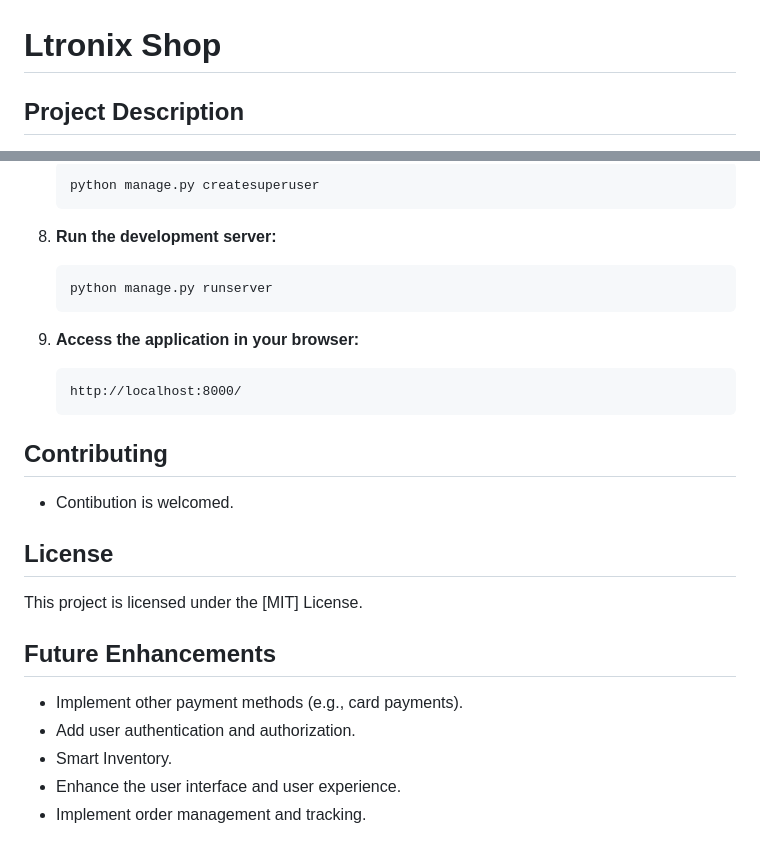
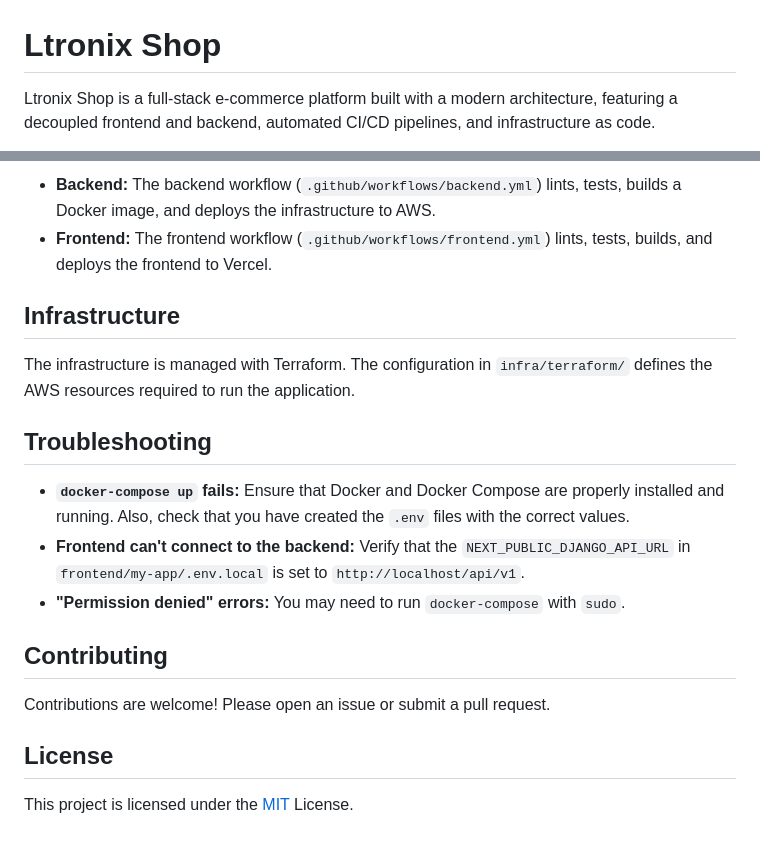
Before and after one commit to ndunguloren96/ltronix-shop, a Markdown page: README.md, 2 parts joined by grey strips. Drawn GitHub-style.

````diff
--- a/README.md
+++ b/README.md
@@ -1,4 +1,4 @@
 # Ltronix Shop
 
-## Project Description
+Ltronix Shop is a full-stack e-commerce platform built with a modern architecture, featuring a decoupled frontend and backend, automated CI/CD pipelines, and infrastructure as code.
 
@@ -87,32 +155,21 @@ The M-Pesa integration allows users to pay for their purchases using their M-Pes
 
-    ```bash
-    python manage.py createsuperuser
-    ```
+-   **Backend:** The backend workflow (`.github/workflows/backend.yml`) lints, tests, builds a Docker image, and deploys the infrastructure to AWS.
+-   **Frontend:** The frontend workflow (`.github/workflows/frontend.yml`) lints, tests, builds, and deploys the frontend to Vercel.
 
-8.  **Run the development server:**
+## Infrastructure
 
-    ```bash
-    python manage.py runserver
-    ```
+The infrastructure is managed with Terraform. The configuration in `infra/terraform/` defines the AWS resources required to run the application.
 
-9.  **Access the application in your browser:**
+## Troubleshooting
 
-    ```
-    http://localhost:8000/
-    ```
+-   **`docker-compose up` fails:** Ensure that Docker and Docker Compose are properly installed and running. Also, check that you have created the `.env` files with the correct values.
+-   **Frontend can't connect to the backend:** Verify that the `NEXT_PUBLIC_DJANGO_API_URL` in `frontend/my-app/.env.local` is set to `http://localhost/api/v1`.
+-   **"Permission denied" errors:** You may need to run `docker-compose` with `sudo`.
 
 ## Contributing
 
-- Contibution is welcomed.
+Contributions are welcome! Please open an issue or submit a pull request.
 
 ## License
 
-This project is licensed under the [MIT] License.
-
-## Future Enhancements
-
-- Implement other payment methods (e.g., card payments).
-- Add user authentication and authorization.
-- Smart Inventory.
-- Enhance the user interface and user experience.
-- Implement order management and tracking.
+This project is licensed under the [MIT](./LICENSE) License.
````
Also changed, not shown: other parts of README.md (+119 -51 lines).
